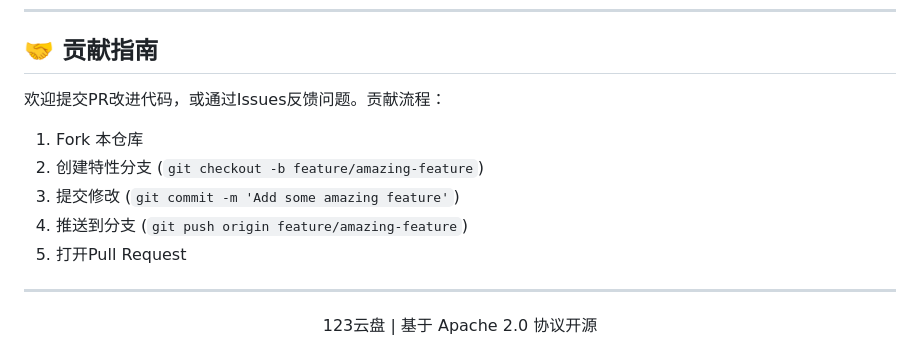
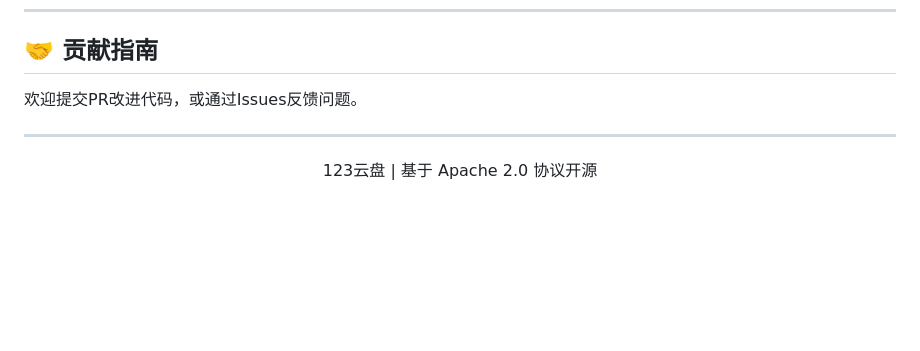
Before and after one commit to Qxyz17/123Pan, a Markdown page: README.md, the part around the change. Rendered like a GitHub page; blank space fills up the shorter version.

```diff
--- a/README.md
+++ b/README.md
@@ -91,13 +91,7 @@
 
 ## 🤝 贡献指南
 
-欢迎提交PR改进代码，或通过Issues反馈问题。贡献流程：
-
-1. Fork 本仓库
-2. 创建特性分支 (`git checkout -b feature/amazing-feature`)
-3. 提交修改 (`git commit -m 'Add some amazing feature'`)
-4. 推送到分支 (`git push origin feature/amazing-feature`)
-5. 打开Pull Request
+欢迎提交PR改进代码，或通过Issues反馈问题。
 
 ---
 
```
